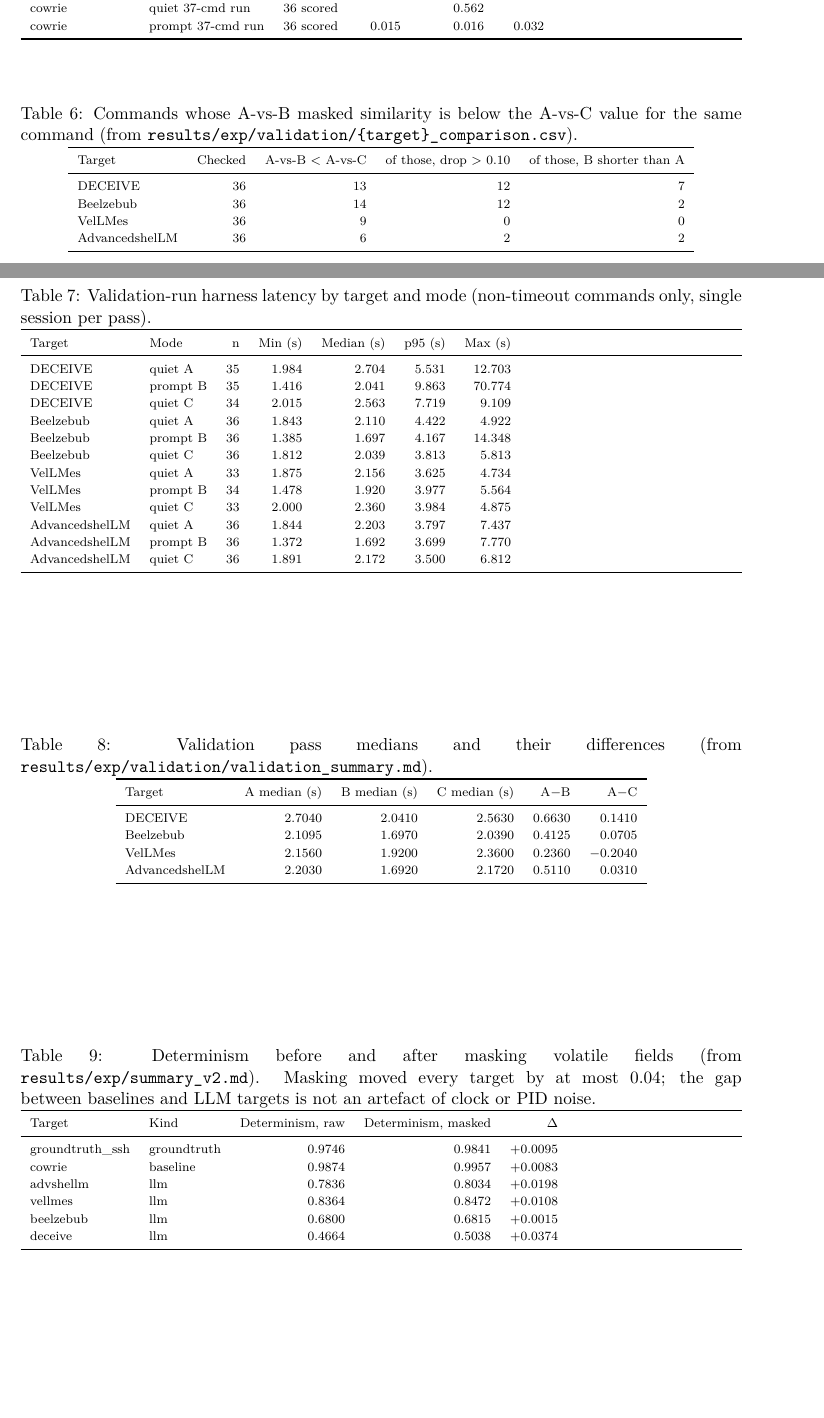
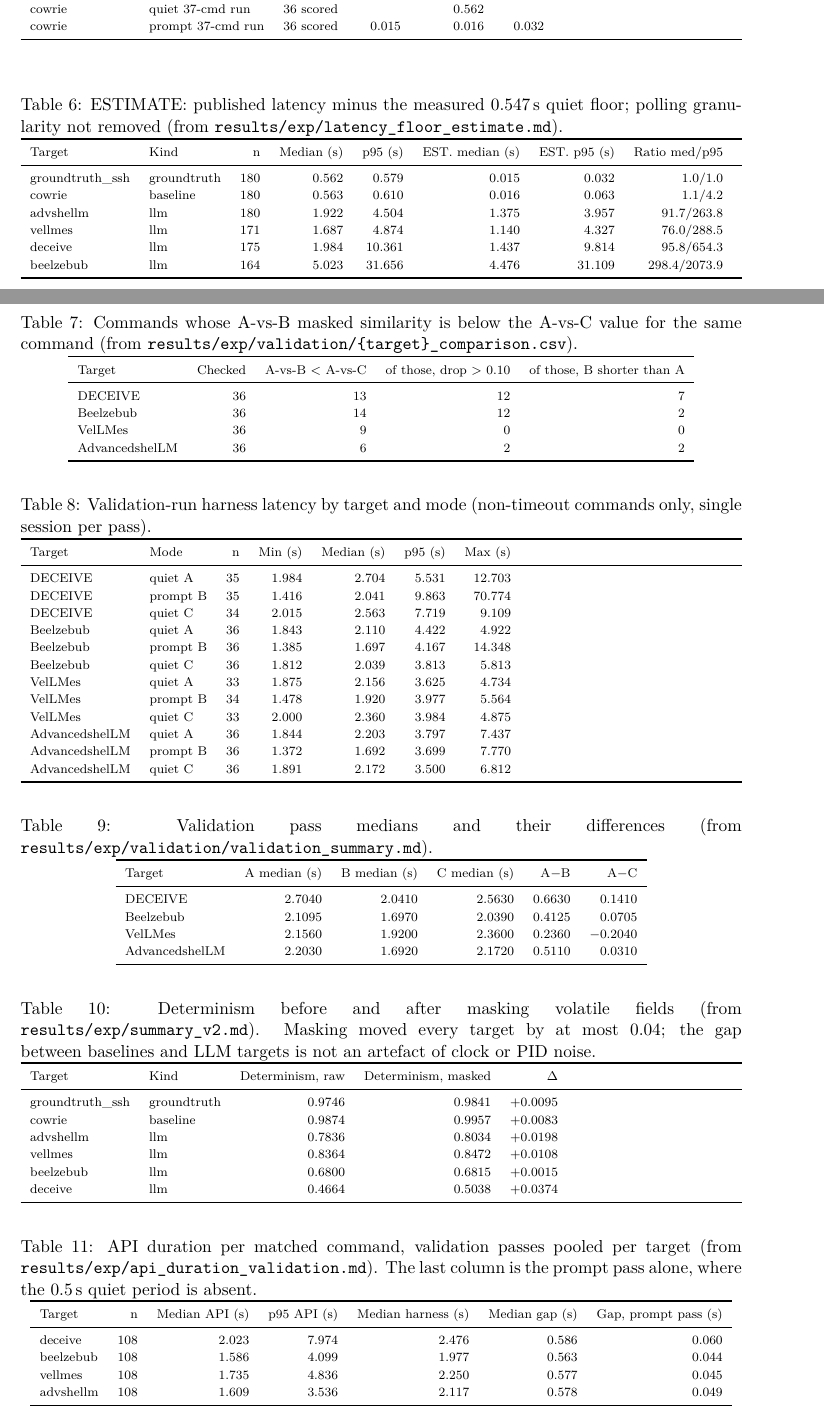
Before and after one commit to Uman-66/Honeypot-benchmarks, a LaTeX paper (report/honeypot_report_v2.tex): two parts of pages 11 and 12 of 12 before the commit and two parts of pages 12 and 13 of 13 after it, joined at a grey line, cut so that both start at the same text, the shorter picture padded with empty space. Compiled offline with pdfLaTeX.

Commit message:
report: add the floor estimate and per-request API duration tables
Both tables carry their ESTIMATE or provenance label, the sensitivity caveat
for the near-zero floor denominator, and the single-session limits.

🤖 Generated with Codebuff
Co-Authored-By: Codebuff <noreply@codebuff.com>

```diff
--- a/report/honeypot_report_v2.tex
+++ b/report/honeypot_report_v2.tex
@@ -414,3 +414,7 @@ The quiet mode was split from the prompt mode as a separate code path
 \texttt{harness/run\_ssh.py}), so the published batch is unaffected. The
 default remains quiet mode.
 
+\subsection{Floor estimate from the published batch}
+\label{sec:floor-estimate}
+
+\textbf{ESTIMATE: published latency minus measured quiet floor; polling
@@ -416,0 +428,20 @@ default remains quiet mode.
+\begin{table}[ht]
+\centering
+\caption{ESTIMATE: published latency minus the measured 0.547\,s quiet floor;
+polling granularity not removed (from
+\texttt{results/exp/latency\_floor\_estimate.md}).}
+\label{tab:floor-estimate}
+\scriptsize
+\begin{tabularx}{\textwidth}{l l r r r r r r}
+\toprule
+Target & Kind & n & Median (s) & p95 (s) & EST.\ median (s) & EST.\ p95 (s) & Ratio med/p95 \\
+\midrule
+groundtruth\_ssh & groundtruth & 180 & 0.562 & 0.579 & 0.015 & 0.032 & 1.0/1.0 \\
+cowrie & baseline & 180 & 0.563 & 0.610 & 0.016 & 0.063 & 1.1/4.2 \\
+advshellm & llm & 180 & 1.922 & 4.504 & 1.375 & 3.957 & 91.7/263.8 \\
+vellmes & llm & 171 & 1.687 & 4.874 & 1.140 & 4.327 & 76.0/288.5 \\
+deceive & llm & 175 & 1.984 & 10.361 & 1.437 & 9.814 & 95.8/654.3 \\
+beelzebub & llm & 164 & 5.023 & 31.656 & 4.476 & 31.109 & 298.4/2073.9 \\
+\bottomrule
+\end{tabularx}
+\end{table}
@@ -579,0 +632,18 @@ run}; it is a wiring proof, not a generalizable measurement. Full data are in
+\begin{table}[ht]
+\centering
+\caption{API duration per matched command, validation passes pooled per target
+(from \texttt{results/exp/api\_duration\_validation.md}). The last column is the
+prompt pass alone, where the 0.5\,s quiet period is absent.}
+\label{tab:api-dur}
+\scriptsize
+\begin{tabular}{l r r r r r r}
+\toprule
+Target & n & Median API (s) & p95 API (s) & Median harness (s) & Median gap (s) & Gap, prompt pass (s) \\
+\midrule
+deceive & 108 & 2.023 & 7.974 & 2.476 & 0.586 & 0.060 \\
+beelzebub & 108 & 1.586 & 4.099 & 1.977 & 0.563 & 0.044 \\
+vellmes & 108 & 1.735 & 4.836 & 2.250 & 0.577 & 0.045 \\
+advshellm & 108 & 1.609 & 3.536 & 2.117 & 0.578 & 0.049 \\
+\bottomrule
+\end{tabular}
+\end{table}
```
Also changed, not shown: report/honeypot_report_v2.tex (35 more changed lines).
